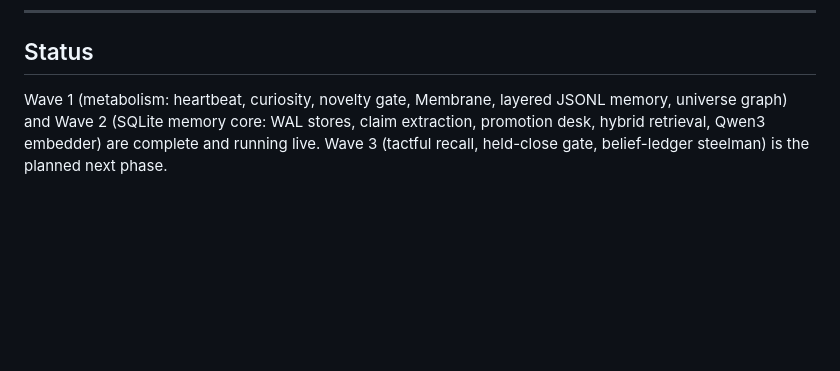
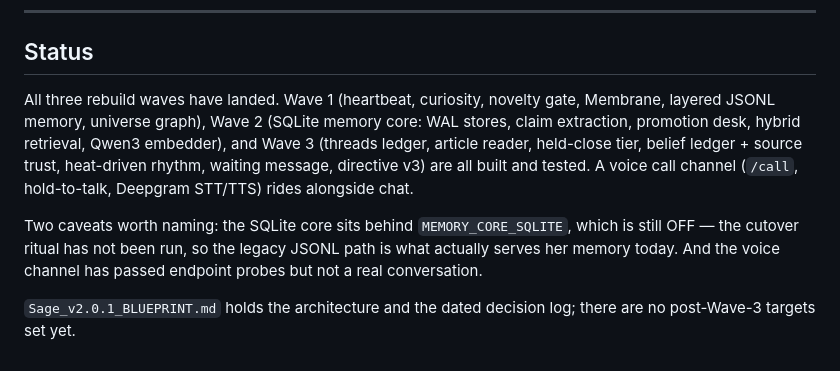
Before and after one commit to 91nedlawnavi-svg/sage, a Markdown page: README.md, the part around the change. GitHub-like rendering; blank space fills up the shorter version.

```diff
--- a/README.md
+++ b/README.md
@@ -142,4 +142,8 @@ python launch.py
 
 ## Status
 
-Wave 1 (metabolism: heartbeat, curiosity, novelty gate, Membrane, layered JSONL memory, universe graph) and Wave 2 (SQLite memory core: WAL stores, claim extraction, promotion desk, hybrid retrieval, Qwen3 embedder) are complete and running live. Wave 3 (tactful recall, held-close gate, belief-ledger steelman) is the planned next phase.
+All three rebuild waves have landed. Wave 1 (heartbeat, curiosity, novelty gate, Membrane, layered JSONL memory, universe graph), Wave 2 (SQLite memory core: WAL stores, claim extraction, promotion desk, hybrid retrieval, Qwen3 embedder), and Wave 3 (threads ledger, article reader, held-close tier, belief ledger + source trust, heat-driven rhythm, waiting message, directive v3) are all built and tested. A voice call channel (`/call`, hold-to-talk, Deepgram STT/TTS) rides alongside chat.
+
+Two caveats worth naming: the SQLite core sits behind `MEMORY_CORE_SQLITE`, which is still OFF — the cutover ritual has not been run, so the legacy JSONL path is what actually serves her memory today. And the voice channel has passed endpoint probes but not a real conversation.
+
+`Sage_v2.0.1_BLUEPRINT.md` holds the architecture and the dated decision log; there are no post-Wave-3 targets set yet.
```
Also changed, not shown: Sage_v2.0.1_BLUEPRINT.md (+4 -1 lines).
